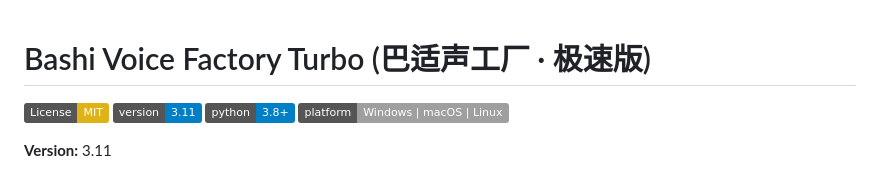
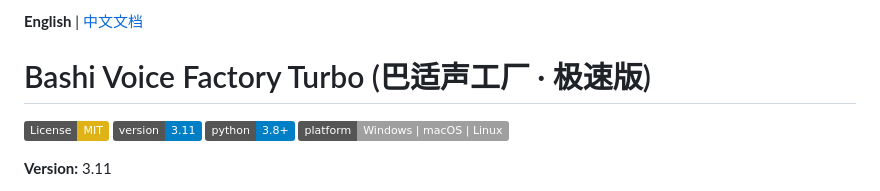
Before and after one commit to gtree965/bashi-voice-factory-turbo, a Markdown page: README.md, the part around the change. GitHub-like rendering; badges without logos.

Commit message:
Add English/Chinese language switcher to both READMEs

```diff
--- a/README.md
+++ b/README.md
@@ -1,3 +1,5 @@
+**English** | [中文文档](README_CN.md)
+
 # Bashi Voice Factory Turbo (巴适声工厂 · 极速版)
 
 [![License: MIT](https://img.shields.io/badge/License-MIT-yellow.svg)](LICENSE)
```
Also changed, not shown: README_CN.md (+2 -0 lines).
